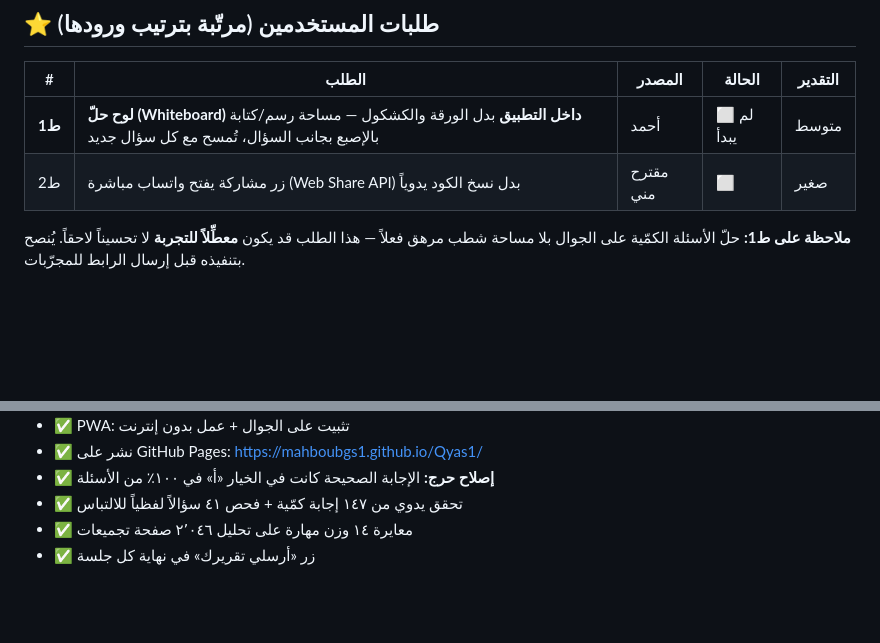
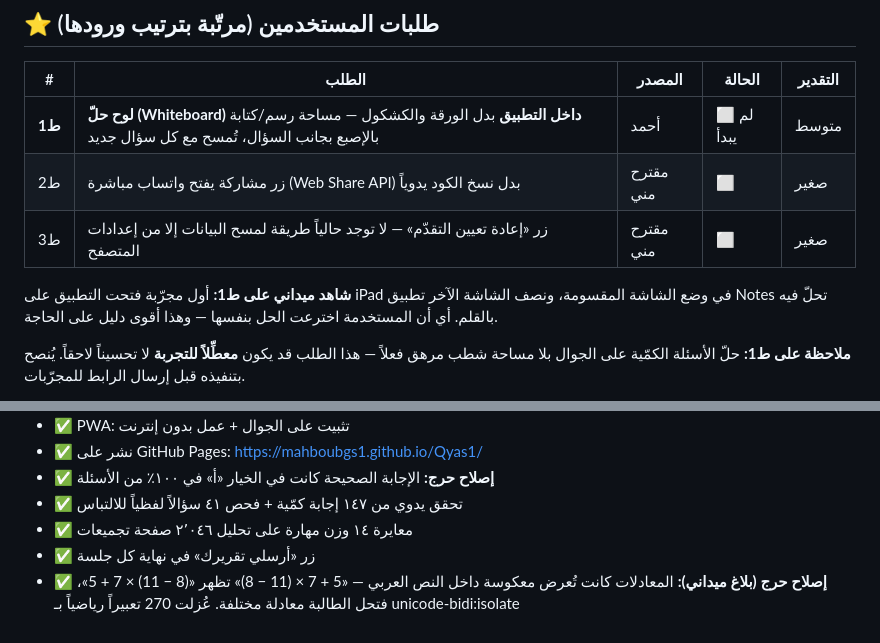
Before and after one commit to mahboubgs1/Qyas1, a Markdown page: BACKLOG.md, 2 parts joined by grey strips. Drawn GitHub-style; blank space fills up the shorter version.

Commit message:
تحديث السجل: بلاغ اتجاه المعادلات، وشاهد ميداني على الحاجة للوح الحل
Co-Authored-By: Claude Opus 5 <noreply@anthropic.com>

```diff
--- a/BACKLOG.md
+++ b/BACKLOG.md
@@ -10,6 +10,9 @@
 |---|---|---|---|---|
 | **ط1** | **لوح حلّ (Whiteboard) داخل التطبيق** بدل الورقة والكشكول — مساحة رسم/كتابة بالإصبع بجانب السؤال، تُمسح مع كل سؤال جديد | أحمد | ⬜ لم يبدأ | متوسط |
 | ط2 | زر مشاركة يفتح واتساب مباشرة (Web Share API) بدل نسخ الكود يدوياً | مقترح مني | ⬜ | صغير |
+| ط3 | زر «إعادة تعيين التقدّم» — لا توجد حالياً طريقة لمسح البيانات إلا من إعدادات المتصفح | مقترح مني | ⬜ | صغير |
+
+**شاهد ميداني على ط1:** أول مجرّبة فتحت التطبيق على iPad في وضع الشاشة المقسومة، ونصف الشاشة الآخر تطبيق Notes تحلّ فيه بالقلم. أي أن المستخدمة اخترعت الحل بنفسها — وهذا أقوى دليل على الحاجة.
 
 **ملاحظة على ط1:** حلّ الأسئلة الكمّية على الجوال بلا مساحة شطب مرهق فعلاً — هذا الطلب قد يكون **معطِّلاً للتجربة** لا تحسيناً لاحقاً. يُنصح بتنفيذه قبل إرسال الرابط للمجرّبات.
 
@@ -85,3 +88,4 @@
 - ✅ تحقق يدوي من ١٤٧ إجابة كمّية + فحص ٤١ سؤالاً لفظياً للالتباس
 - ✅ معايرة ١٤ وزن مهارة على تحليل ٢٬٠٤٦ صفحة تجميعات
 - ✅ زر «أرسلي تقريرك» في نهاية كل جلسة
+- ✅ **إصلاح حرج (بلاغ ميداني):** المعادلات كانت تُعرض معكوسة داخل النص العربي — «5 + 7 × (11 − 8)» تظهر «(8 − 11) × 7 + 5»، فتحل الطالبة معادلة مختلفة. عُزلت 270 تعبيراً رياضياً بـ unicode-bidi:isolate
```
